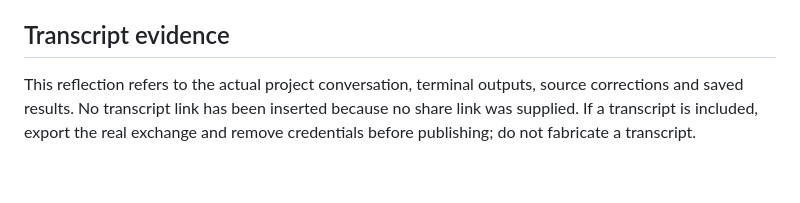
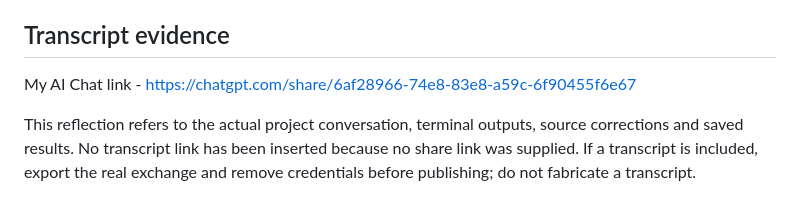
Before and after one commit to gajawp/SkiTrak, a Markdown page: AI_USAGE.md, the part around the change. Rendered like a GitHub page; blank space fills up the shorter version.

Commit message:
Include AI Chat link in usage documentation
Added a link to the AI Chat transcript for reference.

```diff
--- a/AI_USAGE.md
+++ b/AI_USAGE.md
@@ -54,4 +54,6 @@ This distinction mattered in the in-flight consumer crash test: all 100,000 HTTP
 
 ## Transcript evidence
 
+My AI Chat link - https://chatgpt.com/share/6af28966-74e8-83e8-a59c-6f90455f6e67
+
 This reflection refers to the actual project conversation, terminal outputs, source corrections and saved results. No transcript link has been inserted because no share link was supplied. If a transcript is included, export the real exchange and remove credentials before publishing; do not fabricate a transcript.
```
